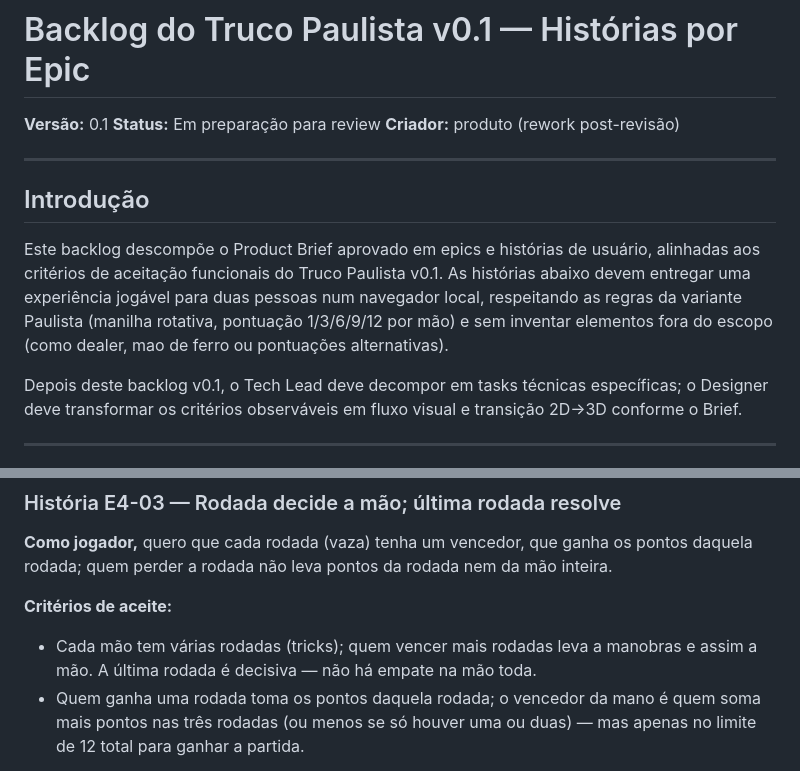
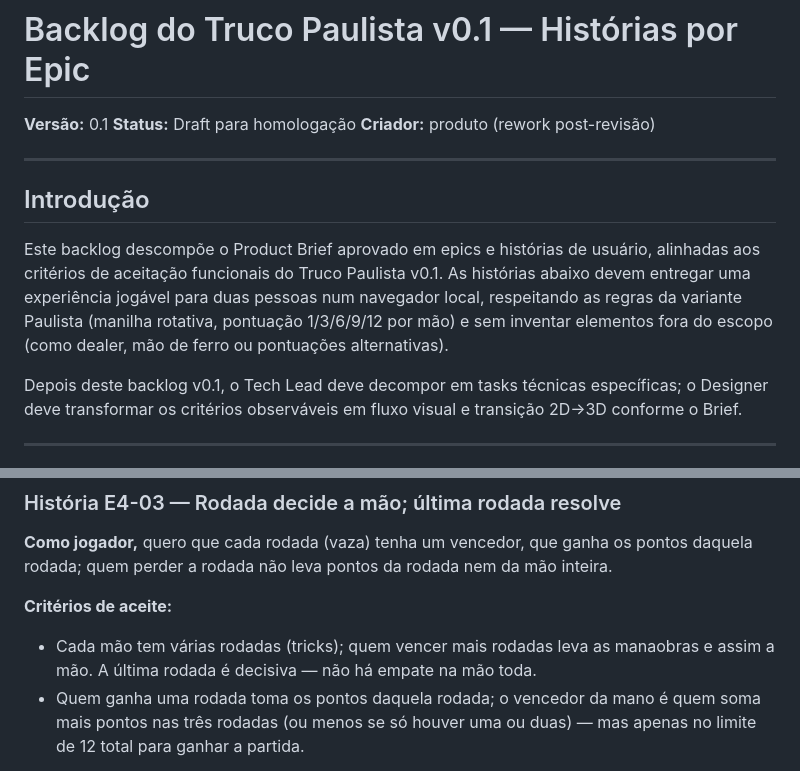
Before and after one commit to codifydeep/truco-online, a Markdown page: docs/product/backlog-v0.1.md, 2 parts joined by grey strips. GitHub-like rendering.

```diff
--- a/docs/product/backlog-v0.1.md
+++ b/docs/product/backlog-v0.1.md
@@ -1,14 +1,14 @@
 # Backlog do Truco Paulista v0.1 — Histórias por Epic
 
 **Versão:** 0.1
-**Status:** Em preparação para review
+**Status:** Draft para homologação
 **Criador:** produto (rework post-revisão)
 
 ---
 
 ## Introdução
 
-Este backlog descompõe o Product Brief aprovado em epics e histórias de usuário, alinhadas aos critérios de aceitação funcionais do Truco Paulista v0.1. As histórias abaixo devem entregar uma experiência jogável para duas pessoas num navegador local, respeitando as regras da variante Paulista (manilha rotativa, pontuação 1/3/6/9/12 por mão) e sem inventar elementos fora do escopo (como dealer, mao de ferro ou pontuações alternativas).
+Este backlog descompõe o Product Brief aprovado em epics e histórias de usuário, alinhadas aos critérios de aceitação funcionais do Truco Paulista v0.1. As histórias abaixo devem entregar uma experiência jogável para duas pessoas num navegador local, respeitando as regras da variante Paulista (manilha rotativa, pontuação 1/3/6/9/12 por mão) e sem inventar elementos fora do escopo (como dealer, mão de ferro ou pontuações alternativas).
 
 Depois deste backlog v0.1, o Tech Lead deve decompor em tasks técnicas específicas; o Designer deve transformar os critérios observáveis em fluxo visual e transição 2D→3D conforme o Brief.
 
@@ -111,7 +111,7 @@ Depois deste backlog v0.1, o Tech Lead deve decompor em tasks técnicas específ
 **Como jogador,** quero que cada rodada (vaza) tenha um vencedor, que ganha os pontos daquela rodada; quem perder a rodada não leva pontos da rodada nem da mão inteira.
 
 **Critérios de aceite:**
-- Cada mão tem várias rodadas (tricks); quem vencer mais rodadas leva a manobras e assim a mão. A última rodada é decisiva — não há empate na mão toda.
+- Cada mão tem várias rodadas (tricks); quem vencer mais rodadas leva as manaobras e assim a mão. A última rodada é decisiva — não há empate na mão toda.
 - Quem ganha uma rodada toma os pontos daquela rodada; o vencedor da mano é quem soma mais pontos nas três rodadas (ou menos se só houver uma ou duas) — mas apenas no limite de 12 total para ganhar a partida.
 
 **Observação:** Não existem "empates" na mão inteira; as rodadas são ganhas por quem tem manilha e força, com a última rodada decidindo sempre. Empate de todas as mãos seria um empate da partida, mas o Brief define que "A partida termina ao atingir o limiar de pontos configurado".
```
Also changed, not shown: other parts of docs/product/backlog-v0.1.md (+3 -1 lines), docs/product/truco-paulista-rules-v0.1.md (+6 -7 lines).
